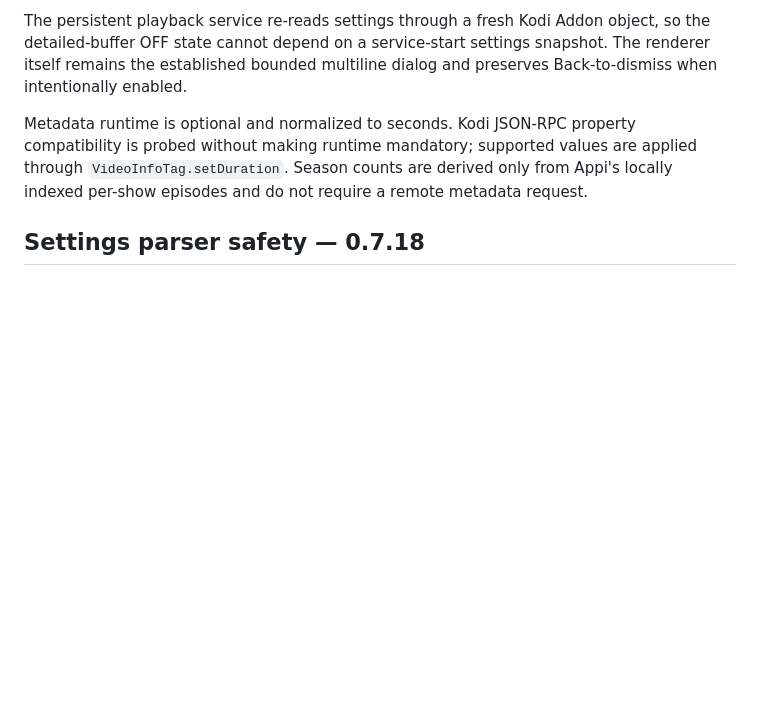
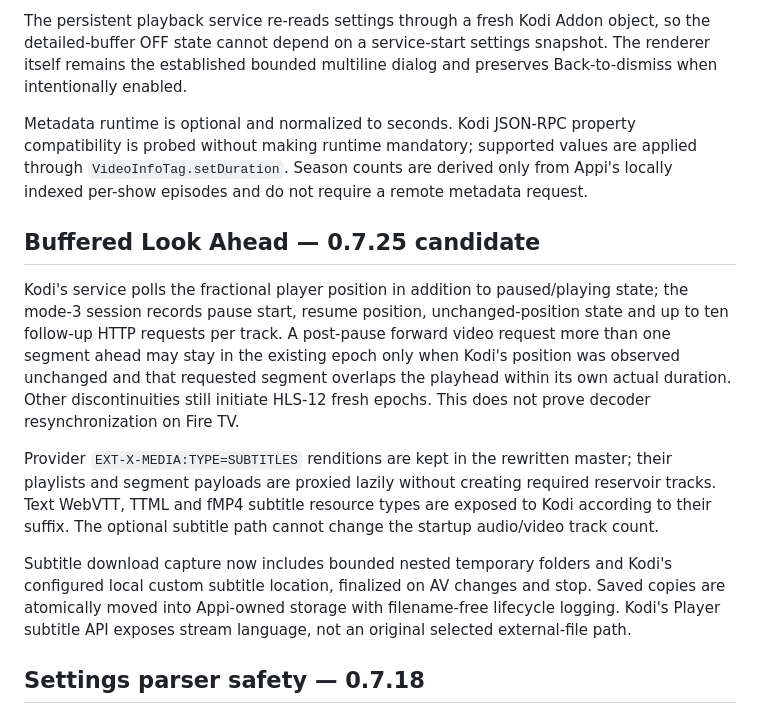
Before and after one commit to ihabmmali/appi, a Markdown page: ARCHITECTURE.md, the part around the change. Rendered like a GitHub page; blank space fills up the shorter version.

Commit message:
Document 0.7.25 release candidate scope and preservation constraints

```diff
--- a/ARCHITECTURE.md
+++ b/ARCHITECTURE.md
@@ -81,6 +81,14 @@ The persistent playback service re-reads settings through a fresh Kodi Addon obj
 
 Metadata runtime is optional and normalized to seconds. Kodi JSON-RPC property compatibility is probed without making runtime mandatory; supported values are applied through `VideoInfoTag.setDuration`. Season counts are derived only from Appi's locally indexed per-show episodes and do not require a remote metadata request.
 
+## Buffered Look Ahead — 0.7.25 candidate
+
+Kodi's service polls the fractional player position in addition to paused/playing state; the mode-3 session records pause start, resume position, unchanged-position state and up to ten follow-up HTTP requests per track. A post-pause forward video request more than one segment ahead may stay in the existing epoch only when Kodi's position was observed unchanged and that requested segment overlaps the playhead within its own actual duration. Other discontinuities still initiate HLS-12 fresh epochs. This does not prove decoder resynchronization on Fire TV.
+
+Provider `EXT-X-MEDIA:TYPE=SUBTITLES` renditions are kept in the rewritten master; their playlists and segment payloads are proxied lazily without creating required reservoir tracks. Text WebVTT, TTML and fMP4 subtitle resource types are exposed to Kodi according to their suffix. The optional subtitle path cannot change the startup audio/video track count.
+
+Subtitle download capture now includes bounded nested temporary folders and Kodi's configured local custom subtitle location, finalized on AV changes and stop. Saved copies are atomically moved into Appi-owned storage with filename-free lifecycle logging. Kodi's Player subtitle API exposes stream language, not an original selected external-file path.
+
 ## Settings parser safety — 0.7.18
 
 Kodi's native string-option parser expects a text child in every static option. No preference therefore uses the non-empty `none` sentinel (normalized to no preference in Python), never an empty XML option. Source/ZIP checks validate option text and listed defaults. The 0.7.17 empty options are retained only in the archived regression fixture; that release failed startup acceptance.
```
